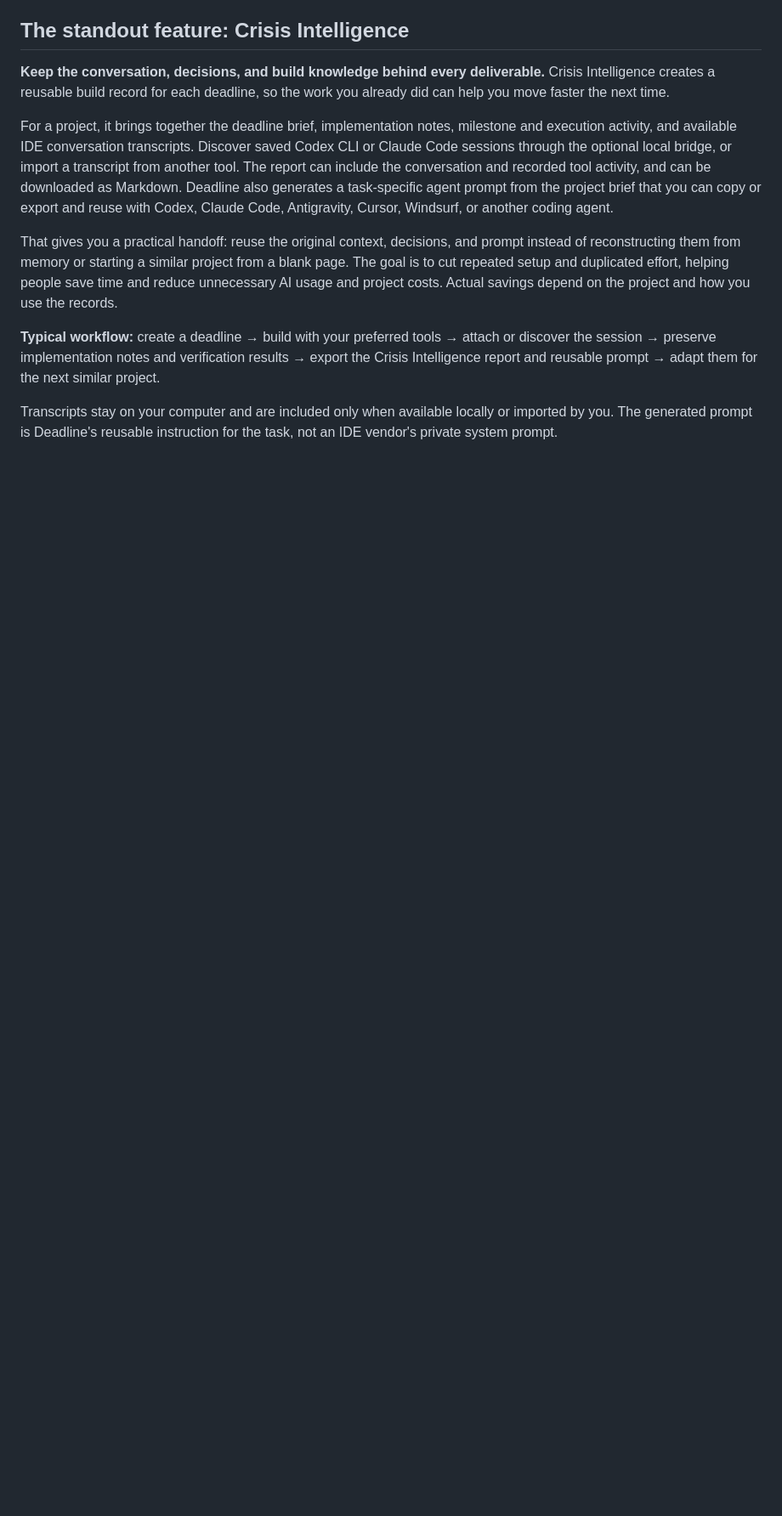
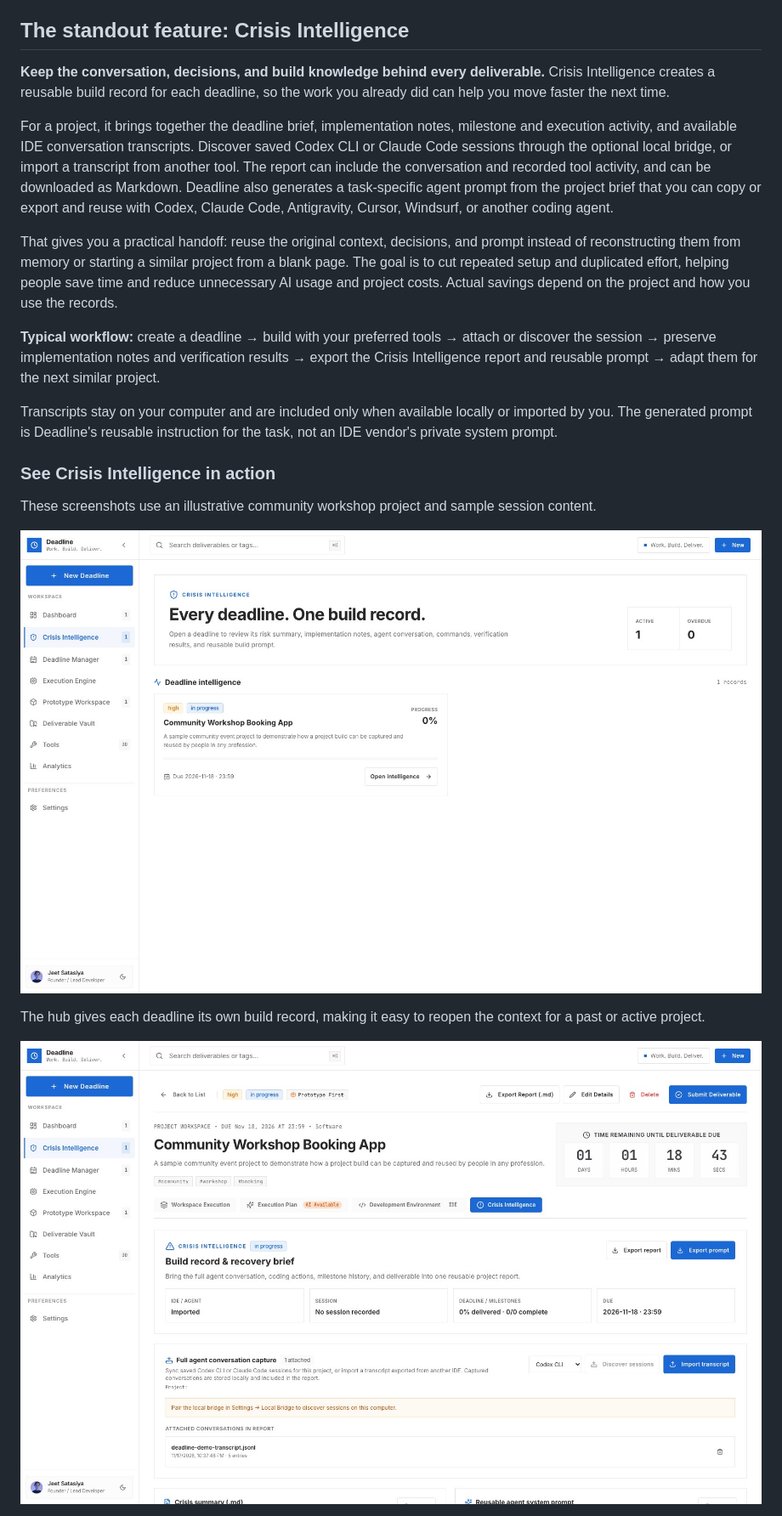
Before and after one commit to Jeetsatas/deadline, a Markdown page: README.md, the part around one of its changes. Shown at 85% size. Rendered like a GitHub page; pictures changed too: docs/screenshots/crisis-intelligence-build-record.jpg (added), docs/screenshots/crisis-intelligence-overview.jpg (added); blank space fills up the shorter version.

Commit message:
docs: add Crisis Intelligence screenshots

```diff
--- a/README.md
+++ b/README.md
@@ -13,3 +13,18 @@ That gives you a practical handoff: reuse the original context, decisions, and p
 **Typical workflow:** create a deadline → build with your preferred tools → attach or discover the session → preserve implementation notes and verification results → export the Crisis Intelligence report and reusable prompt → adapt them for the next similar project.
 
 Transcripts stay on your computer and are included only when available locally or imported by you. The generated prompt is Deadline's reusable instruction for the task, not an IDE vendor's private system prompt.
+
+### See Crisis Intelligence in action
+
+These screenshots use an illustrative community workshop project and sample session content.
+
+<p align="center">
+  <img src="docs/screenshots/crisis-intelligence-overview.jpg" alt="Crisis Intelligence hub showing a sample community workshop deadline" width="100%" />
+</p>
+
+The hub gives each deadline its own build record, making it easy to reopen the context for a past or active project.
+
+<p align="center">
+  <img src="docs/screenshots/crisis-intelligence-build-record.jpg" alt="A deadline's Crisis Intelligence build record, conversation capture, and report export controls" width="100%" />
+</p>
+
```
Also changed, not shown: other parts of README.md (+7 -0 lines), docs/screenshots/crisis-intelligence-report-and-prompt.jpg (added).
